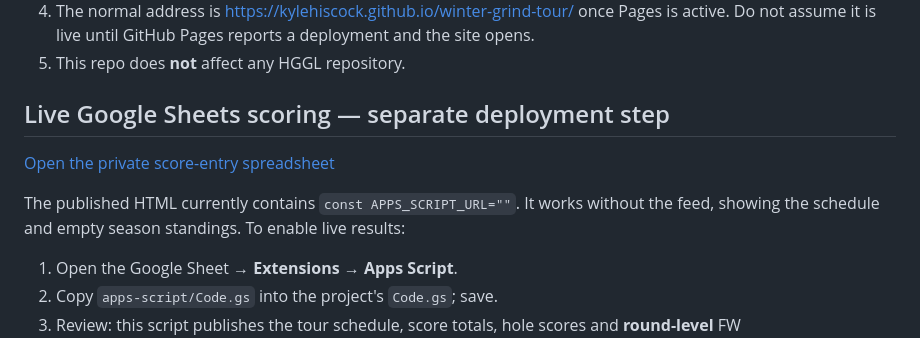
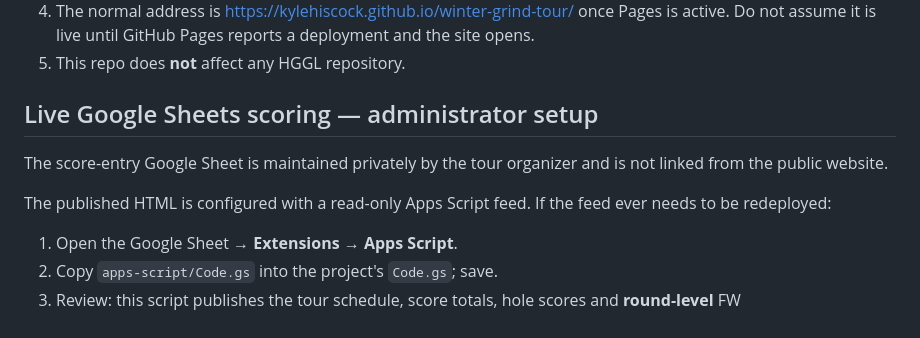
Before and after one commit to KyleHiscock/winter-grind-tour, a Markdown page: README.md, the part around the change. Rendered like a GitHub page.

Commit message:
Keep private score-entry link out of public project documentation

```diff
--- a/README.md
+++ b/README.md
@@ -20,11 +20,11 @@ Evergreen website for **Kyle Hiscock** and **Ryan Grace** at Skramble House of G
 4. The normal address is https://kylehiscock.github.io/winter-grind-tour/ once Pages is active. Do not assume it is live until GitHub Pages reports a deployment and the site opens.
 5. This repo does **not** affect any HGGL repository.
 
-## Live Google Sheets scoring — separate deployment step
+## Live Google Sheets scoring — administrator setup
 
-[Open the private score-entry spreadsheet](https://docs.google.com/spreadsheets/d/1VAYMas0R1-ssGaJbEpbQS8lxWdMR1Cev_Yd-p8etZ6E/edit)
+The score-entry Google Sheet is maintained privately by the tour organizer and is not linked from the public website.
 
-The published HTML currently contains `const APPS_SCRIPT_URL=""`. It works without the feed, showing the schedule and empty season standings. To enable live results:
+The published HTML is configured with a read-only Apps Script feed. If the feed ever needs to be redeployed:
 
 1. Open the Google Sheet → **Extensions → Apps Script**.
 2. Copy `apps-script/Code.gs` into the project's `Code.gs`; save.
```
